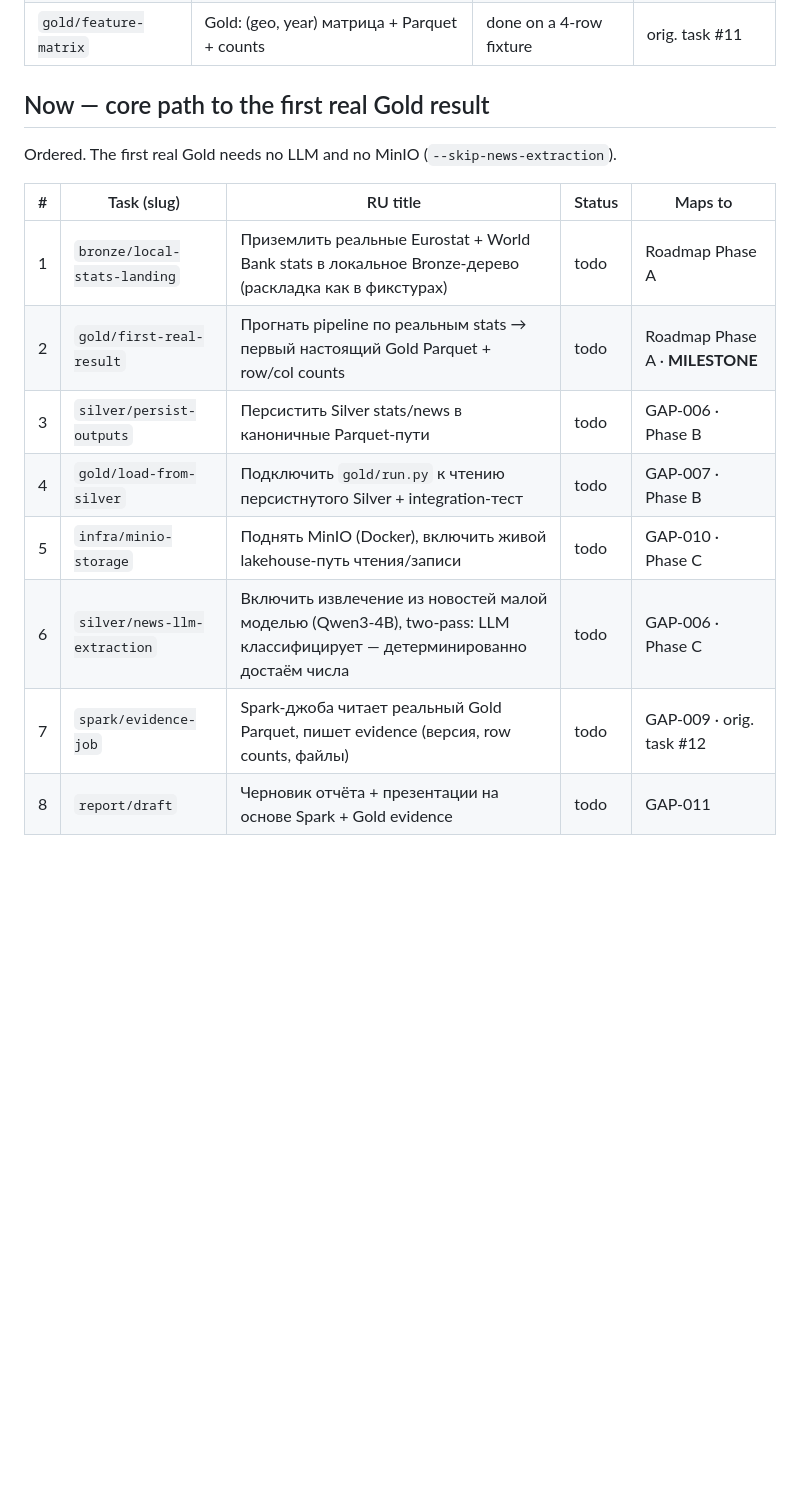
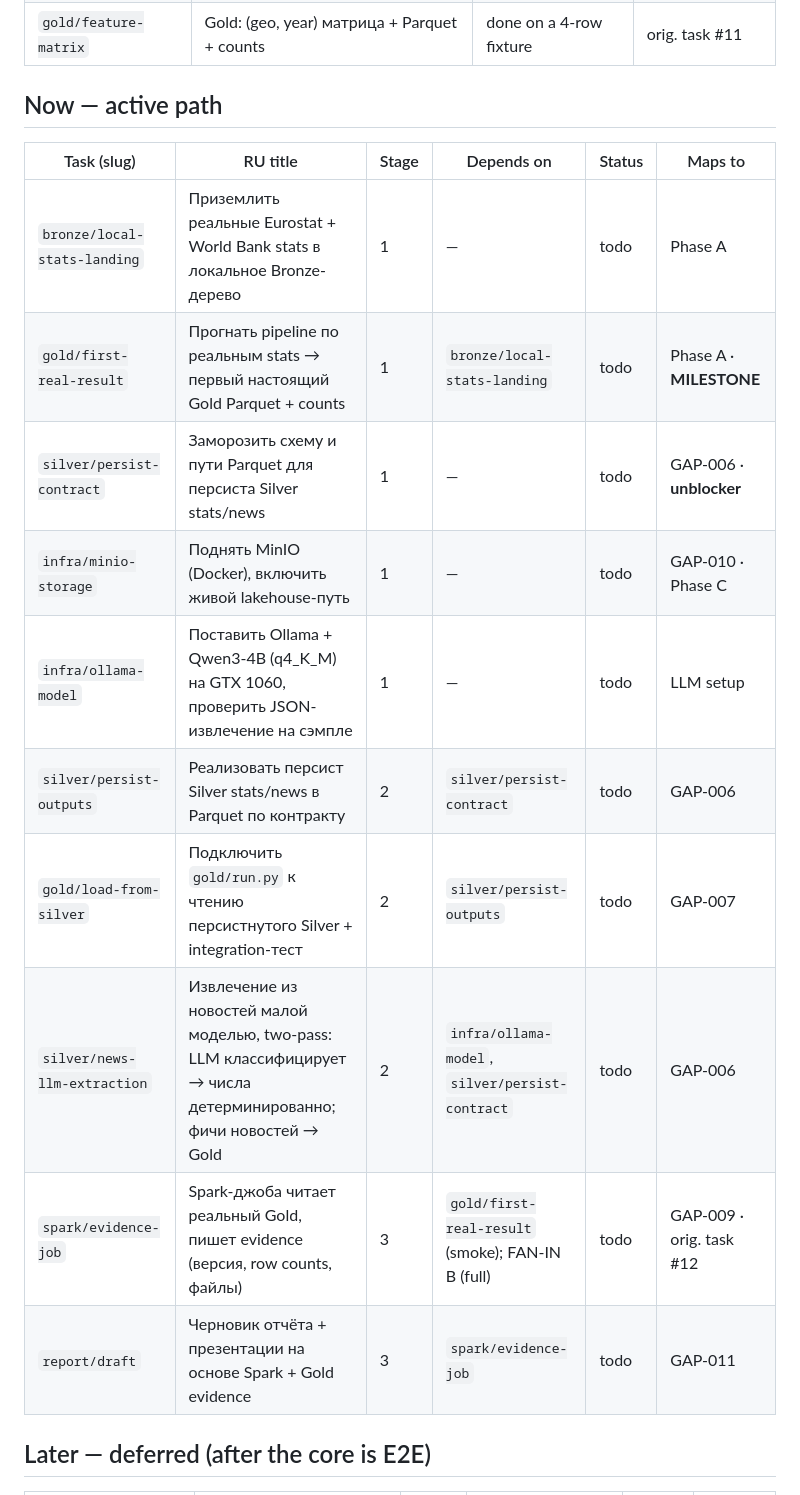
Before and after one commit to pol3et/railway-bigdata, a Markdown page: docs/TASKS.md, the part around one of its changes. GitHub-like rendering; blank space fills up the shorter version.

```diff
--- a/docs/TASKS.md
+++ b/docs/TASKS.md
@@ -19,18 +71,20 @@ core is working end-to-end.
 | `silver/news-parsers` | Silver: RSS + GDELT → ArticleRecord → NewsFeature | done (LLM mocked in tests) | GAP-006 · orig. task #10 |
 | `gold/feature-matrix` | Gold: (geo, year) матрица + Parquet + counts | done on a 4-row fixture | orig. task #11 |
 
-## Now — core path to the first real Gold result
+## Now — active path
 
-Ordered. The first real Gold needs no LLM and no MinIO (`--skip-news-extraction`).
+| Task (slug) | RU title | Stage | Depends on | Status | Maps to |
+|---|---|---|---|---|---|
+| `bronze/local-stats-landing` | Приземлить реальные Eurostat + World Bank stats в локальное Bronze-дерево | 1 | — | todo | Phase A |
+| `gold/first-real-result` | Прогнать pipeline по реальным stats → первый настоящий Gold Parquet + counts | 1 | `bronze/local-stats-landing` | todo | Phase A · **MILESTONE** |
+| `silver/persist-contract` | Заморозить схему и пути Parquet для персиста Silver stats/news | 1 | — | todo | GAP-006 · **unblocker** |
+| `infra/minio-storage` | Поднять MinIO (Docker), включить живой lakehouse-путь | 1 | — | todo | GAP-010 · Phase C |
+| `infra/ollama-model` | Поставить Ollama + Qwen3-4B (q4_K_M) на GTX 1060, проверить JSON-извлечение на сэмпле | 1 | — | todo | LLM setup |
+| `silver/persist-outputs` | Реализовать персист Silver stats/news в Parquet по контракту | 2 | `silver/persist-contract` | todo | GAP-006 |
+| `gold/load-from-silver` | Подключить `gold/run.py` к чтению персистнутого Silver + integration-тест | 2 | `silver/persist-outputs` | todo | GAP-007 |
+| `silver/news-llm-extraction` | Извлечение из новостей малой моделью, two-pass: LLM классифицирует → числа детерминированно; фичи новостей → Gold | 2 | `infra/ollama-model`, `silver/persist-contract` | todo | GAP-006 |
+| `spark/evidence-job` | Spark-джоба читает реальный Gold, пишет evidence (версия, row counts, файлы) | 3 | `gold/first-real-result` (smoke); FAN-IN B (full) | todo | GAP-009 · orig. task #12 |
+| `report/draft` | Черновик отчёта + презентации на основе Spark + Gold evidence | 3 | `spark/evidence-job` | todo | GAP-011 |
 
-| # | Task (slug) | RU title | Status | Maps to |
-|---|---|---|---|---|
-| 1 | `bronze/local-stats-landing` | Приземлить реальные Eurostat + World Bank stats в локальное Bronze-дерево (раскладка как в фикстурах) | todo | Roadmap Phase A |
-| 2 | `gold/first-real-result` | Прогнать pipeline по реальным stats → первый настоящий Gold Parquet + row/col counts | todo | Roadmap Phase A · **MILESTONE** |
-| 3 | `silver/persist-outputs` | Персистить Silver stats/news в каноничные Parquet-пути | todo | GAP-006 · Phase B |
-| 4 | `gold/load-from-silver` | Подключить `gold/run.py` к чтению персистнутого Silver + integration-тест | todo | GAP-007 · Phase B |
-| 5 | `infra/minio-storage` | Поднять MinIO (Docker), включить живой lakehouse-путь чтения/записи | todo | GAP-010 · Phase C |
-| 6 | `silver/news-llm-extraction` | Включить извлечение из новостей малой моделью (Qwen3-4B), two-pass: LLM классифицирует — детерминированно достаём числа | todo | GAP-006 · Phase C |
-| 7 | `spark/evidence-job` | Spark-джоба читает реальный Gold Parquet, пишет evidence (версия, row counts, файлы) | todo | GAP-009 · orig. task #12 |
-| 8 | `report/draft` | Черновик отчёта + презентации на основе Spark + Gold evidence | todo | GAP-011 |
+## Later — deferred (after the core is E2E)
 
```
Also changed, not shown: other parts of docs/TASKS.md (+58 -8 lines).
